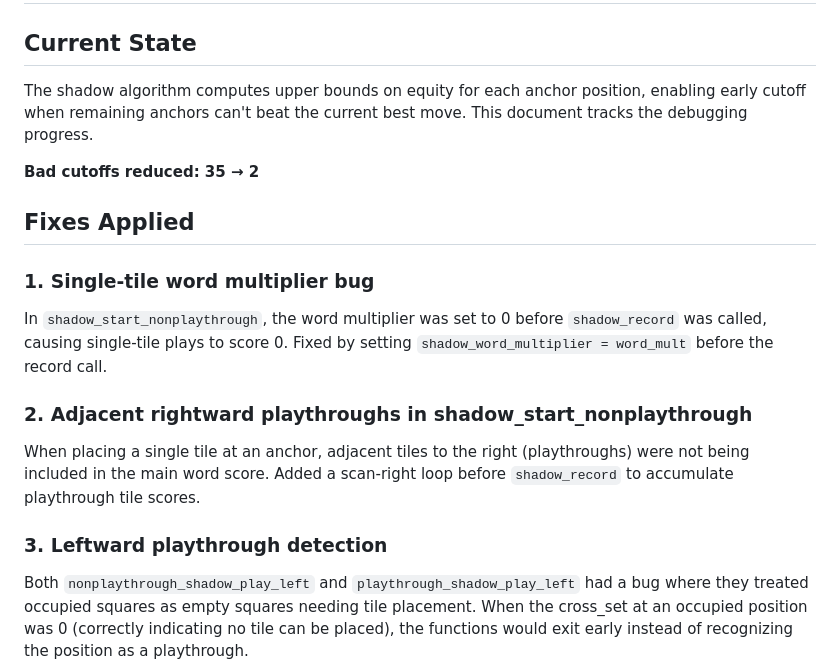
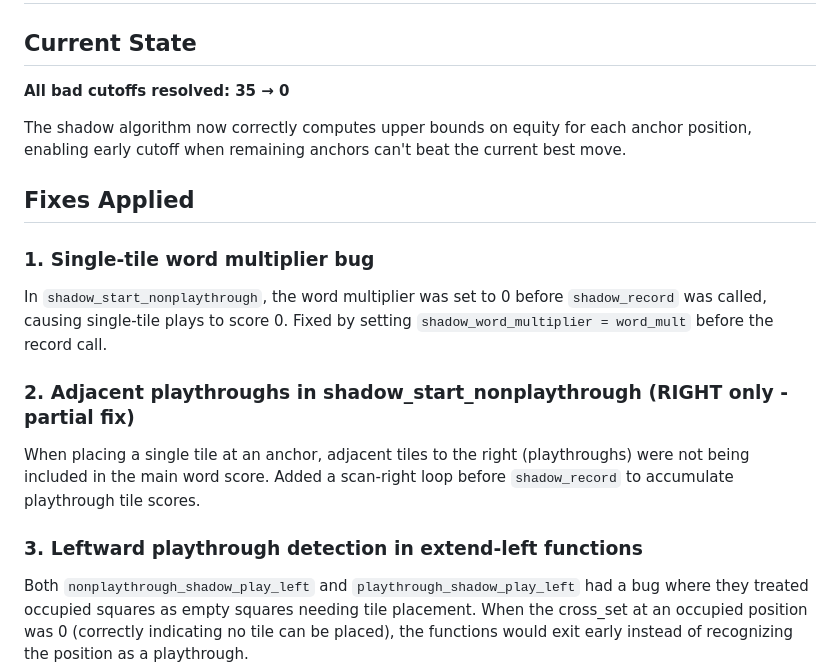
Before and after one commit to olaugh/magpie-retro, a Markdown page: SHADOW_DEBUG_STATUS.md, the part around one of its changes. GitHub-like rendering.

```diff
--- a/SHADOW_DEBUG_STATUS.md
+++ b/SHADOW_DEBUG_STATUS.md
@@ -2,19 +2,19 @@
 
 ## Current State
 
-The shadow algorithm computes upper bounds on equity for each anchor position, enabling early cutoff when remaining anchors can't beat the current best move. This document tracks the debugging progress.
+**All bad cutoffs resolved: 35 → 0**
 
-**Bad cutoffs reduced: 35 → 2**
+The shadow algorithm now correctly computes upper bounds on equity for each anchor position, enabling early cutoff when remaining anchors can't beat the current best move.
 
 ## Fixes Applied
 
 ### 1. Single-tile word multiplier bug
 In `shadow_start_nonplaythrough`, the word multiplier was set to 0 before `shadow_record` was called, causing single-tile plays to score 0. Fixed by setting `shadow_word_multiplier = word_mult` before the record call.
 
-### 2. Adjacent rightward playthroughs in shadow_start_nonplaythrough
+### 2. Adjacent playthroughs in shadow_start_nonplaythrough (RIGHT only - partial fix)
 When placing a single tile at an anchor, adjacent tiles to the right (playthroughs) were not being included in the main word score. Added a scan-right loop before `shadow_record` to accumulate playthrough tile scores.
 
-### 3. Leftward playthrough detection
+### 3. Leftward playthrough detection in extend-left functions
 Both `nonplaythrough_shadow_play_left` and `playthrough_shadow_play_left` had a bug where they treated occupied squares as empty squares needing tile placement. When the cross_set at an occupied position was 0 (correctly indicating no tile can be placed), the functions would exit early instead of recognizing the position as a playthrough.
 
 Fixed by adding a check at the start of each left-extension iteration:
```
Also changed, not shown: other parts of SHADOW_DEBUG_STATUS.md (+33 -39 lines).
